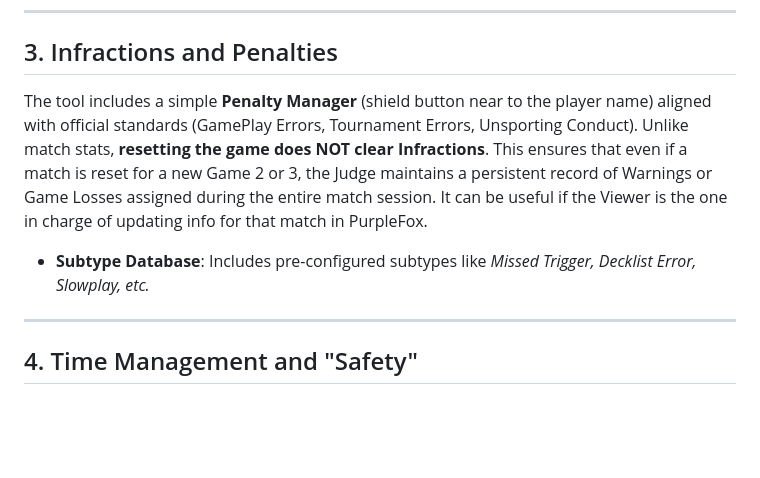
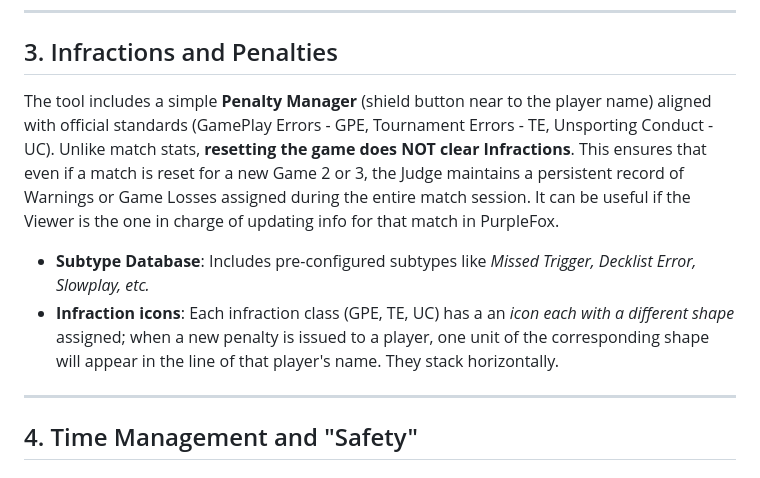
Before and after one commit to PoigyPo12/riftbound-match-notes, a Markdown page: README.md, the part around the change. GitHub-like rendering; blank space fills up the shorter version.

Commit message:
Clarify infraction types and icon representation
Updated infraction terminology and added details about infraction icons.

```diff
--- a/README.md
+++ b/README.md
@@ -54,9 +54,10 @@ Every interaction — from a single point change to a "Judge Call" — is record
 
 ## 3. Infractions and Penalties
 
-The tool includes a simple **Penalty Manager** (shield button near to the player name) aligned with official standards (GamePlay Errors, Tournament Errors, Unsporting Conduct). Unlike match stats, **resetting the game does NOT clear Infractions**.
+The tool includes a simple **Penalty Manager** (shield button near to the player name) aligned with official standards (GamePlay Errors - GPE, Tournament Errors - TE, Unsporting Conduct - UC). Unlike match stats, **resetting the game does NOT clear Infractions**.
 This ensures that even if a match is reset for a new Game 2 or 3, the Judge maintains a persistent record of Warnings or Game Losses assigned during the entire match session. It can be useful if the Viewer is the one in charge of updating info for that match in PurpleFox.
 * **Subtype Database**: Includes pre-configured subtypes like *Missed Trigger, Decklist Error, Slowplay, etc.*
+* **Infraction icons**: Each infraction class (GPE, TE, UC) has a an *icon each with a different shape* assigned; when a new penalty is issued to a player, one unit of the corresponding shape will appear in the line of that player's name. They stack horizontally.
 
 ---
 
```
